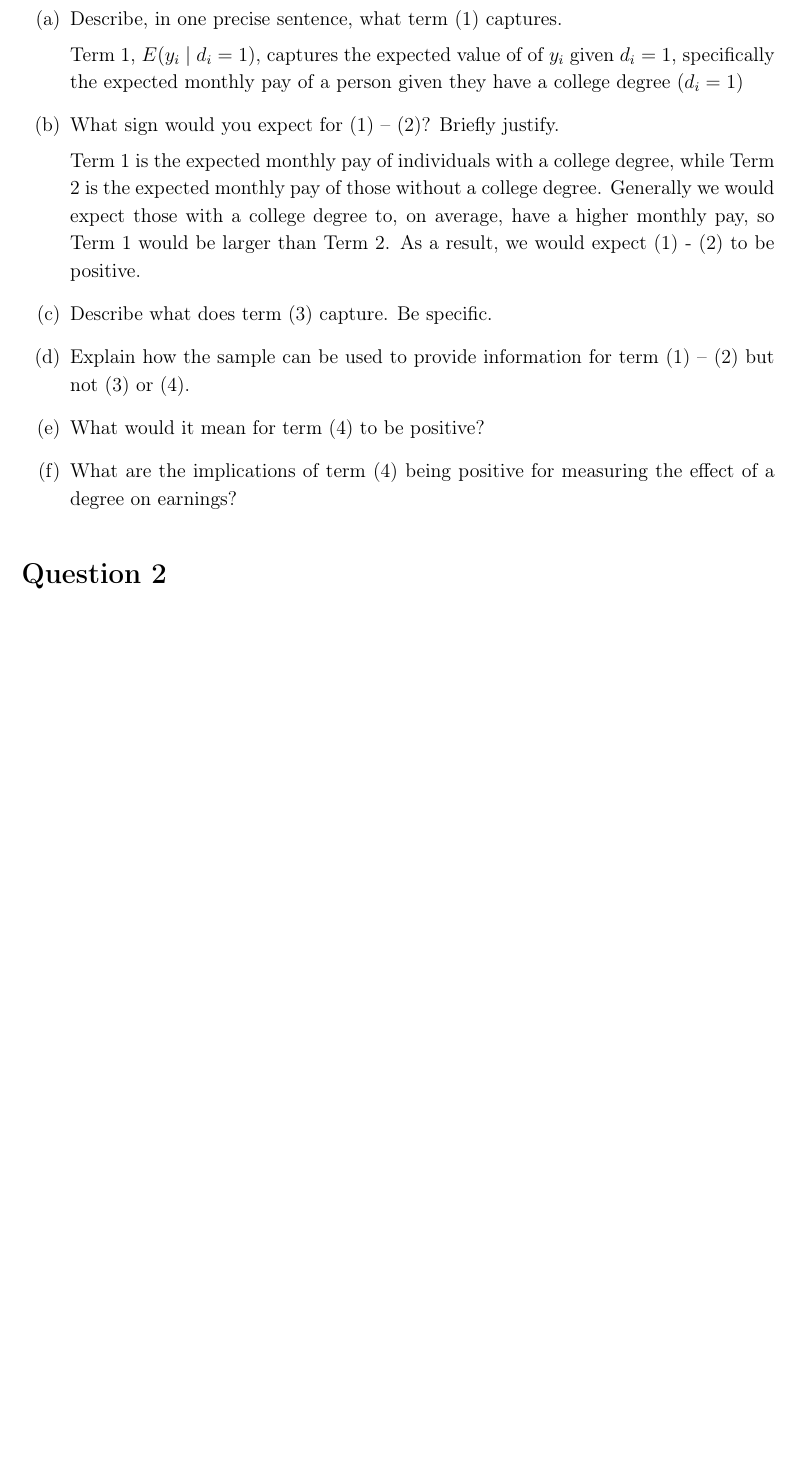
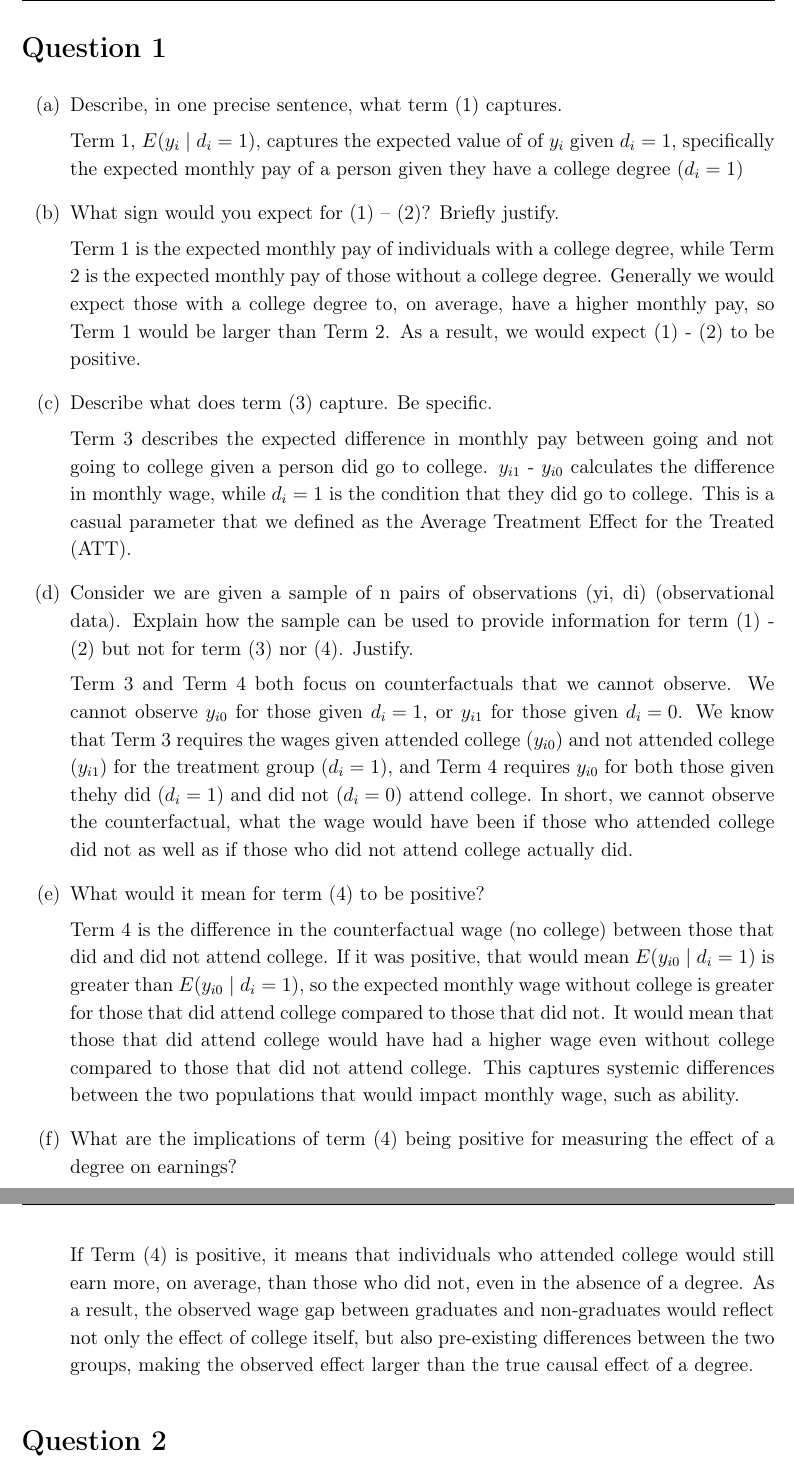
Before and after one commit to samuelfraley-bse/econometrics, a LaTeX problem sheet (hw1/main.tex): part of page 2 of 3 before the commit and two parts of pages 2 and 3 of 3 after it, the two joined at a grey line, cut at the place of the change, the shorter picture padded with empty space. Compiled offline with pdfLaTeX.

Commit message:
updated q1

```diff
--- a/hw1/main.tex
+++ b/hw1/main.tex
@@ -28,11 +28,20 @@
 
   \item Describe what does term (3) capture. Be specific.
 
-  \item Explain how the sample can be used to provide information for term (1) – (2) but not (3) or (4).
+  Term 3 describes the expected difference in monthly pay between going and not going to college given a person did go to college. $y_{i1}$ - $y_{i0}$ calculates the difference in monthly wage, while $d_{i} = 1$ is the condition that they did go to college. This is a casual parameter that we defined as the Average Treatment Effect for the Treated (ATT).
+
+  \item Consider we are given a sample of n pairs of observations (yi, di) (observational data). Explain how the sample can be used to provide information for term (1) - (2) but not for term (3) nor (4). Justify.
+
+  Term 3 and Term 4 both focus on counterfactuals that we cannot observe. We cannot observe ${y_{i0}}$ for those given ${d_{i} = 1}$, or ${y_{i1}}$ for those given ${d_{i} = 0}$. We know that Term 3 requires the wages given attended college ($y_{i0}$) and not attended college ($y_{i1}$) for the treatment group ({$d_{i} = 1$}), and Term 4 requires $y_{i0}$ for both those given thehy did ($d_{i} = 1$) and did not ($d_{i} = 0$) attend college. In short, we cannot observe the counterfactual, what the wage would have been if those who attended college did not as well as if those who did not attend college actually did.
 
   \item What would it mean for term (4) to be positive?
 
+  Term 4 is the difference in the counterfactual wage (no college) between those that did and did not attend college. If it was positive, that would mean $E(y_{i0} \mid d_i = 1)$ is greater than $E(y_{i0} \mid d_i = 1)$, so the expected monthly wage without college is greater for those that did attend college compared to those that did not. It would mean that those that did attend college would have had a higher wage even without college compared to those that did not attend college. This captures systemic differences between the two populations that would impact monthly wage, such as ability.
+
   \item What are the implications of term (4) being positive for measuring the effect of a degree on earnings?
+
+ If Term (4) is positive, it means that individuals who attended college would still earn more, on average, than those who did not, even in the absence of a degree. As a result, the observed wage gap between graduates and non-graduates would reflect not only the effect of college itself, but also pre-existing differences between the two groups, making the observed effect larger than the true causal effect of a degree.
+
 \end{enumerate}
 
 \section*{Question 2}
```
Also changed, not shown: hw1/main.pdf, 2 other files.
